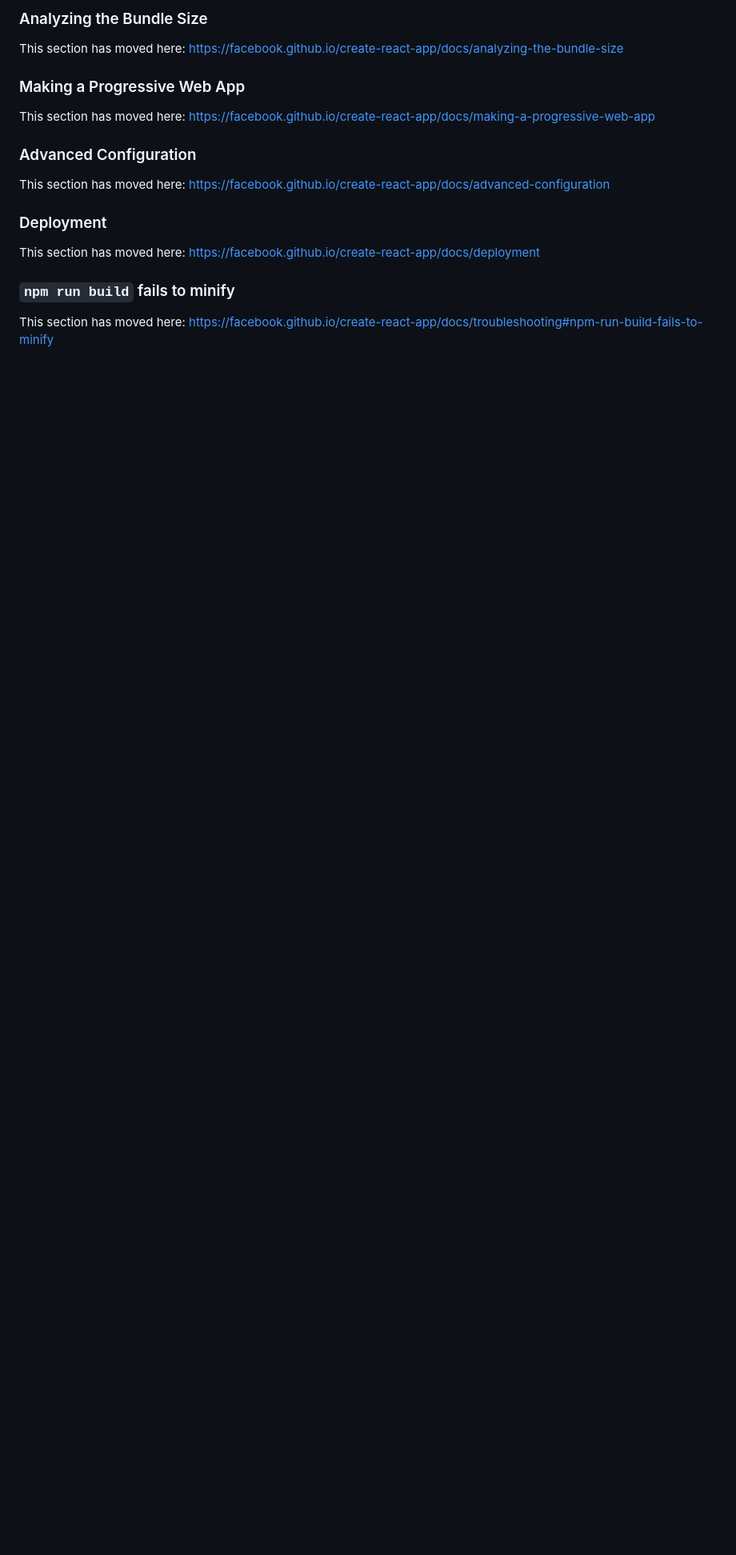
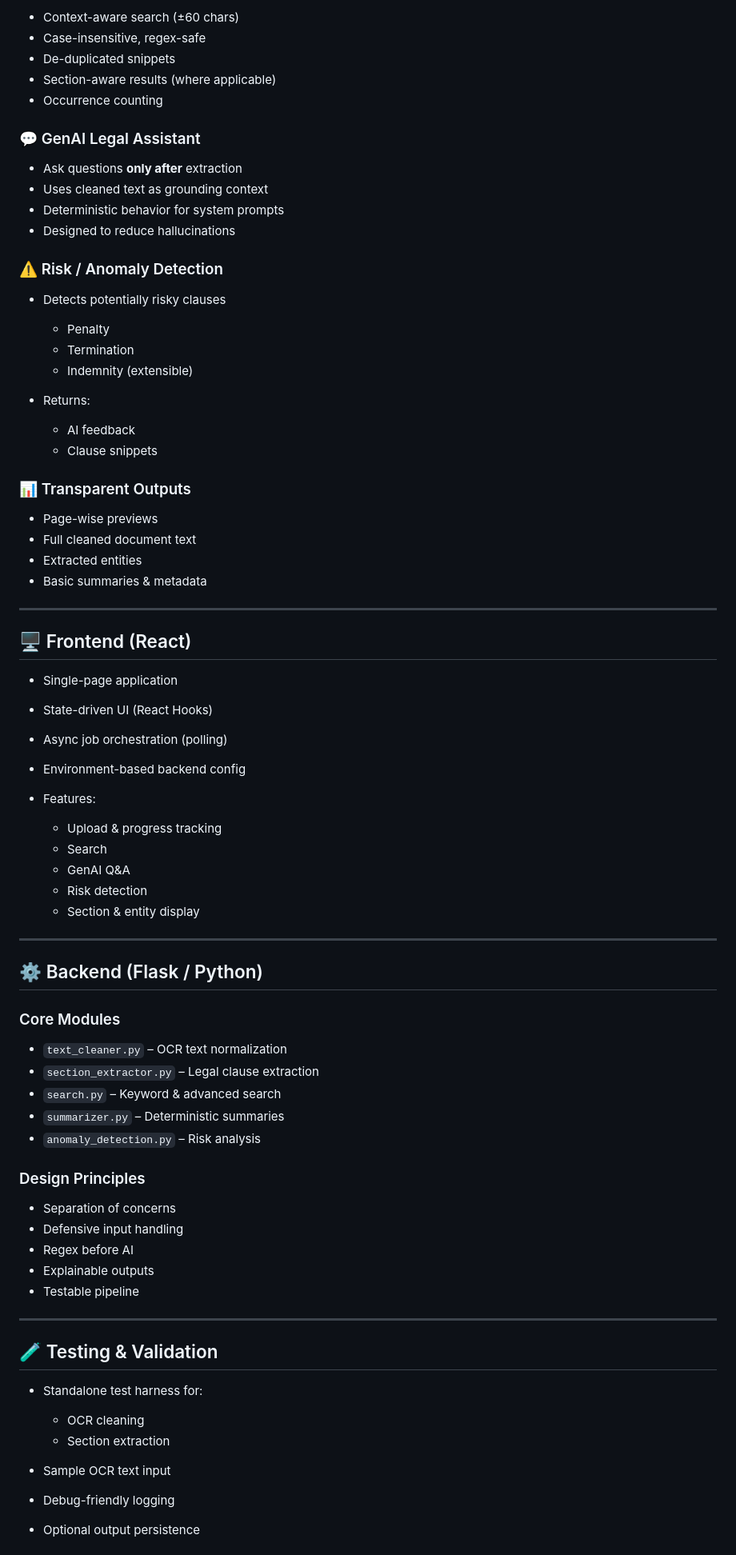
Before and after one commit to MeghnaSoni0507/LEGAL-DOCUMENT-INTELLIGENCE-PLATFORM, a Markdown page: webapp/README.md, the part around one of its changes. Shown at 80% size. GitHub-like rendering; blank space fills up the shorter version.

```diff
--- a/webapp/README.md
+++ b/webapp/README.md
@@ -51,20 +82,81 @@ This section has moved here: [https://facebook.github.io/create-react-app/docs/c
 
-### Analyzing the Bundle Size
+* Context-aware search (±60 chars)
+* Case-insensitive, regex-safe
+* De-duplicated snippets
+* Section-aware results (where applicable)
+* Occurrence counting
 
-This section has moved here: [https://facebook.github.io/create-react-app/docs/analyzing-the-bundle-size](https://facebook.github.io/create-react-app/docs/analyzing-the-bundle-size)
+### 💬 GenAI Legal Assistant
 
-### Making a Progressive Web App
+* Ask questions **only after** extraction
+* Uses cleaned text as grounding context
+* Deterministic behavior for system prompts
+* Designed to reduce hallucinations
 
-This section has moved here: [https://facebook.github.io/create-react-app/docs/making-a-progressive-web-app](https://facebook.github.io/create-react-app/docs/making-a-progressive-web-app)
+### ⚠️ Risk / Anomaly Detection
 
-### Advanced Configuration
+* Detects potentially risky clauses
 
-This section has moved here: [https://facebook.github.io/create-react-app/docs/advanced-configuration](https://facebook.github.io/create-react-app/docs/advanced-configuration)
+  * Penalty
+  * Termination
+  * Indemnity (extensible)
+* Returns:
 
-### Deployment
+  * AI feedback
+  * Clause snippets
 
-This section has moved here: [https://facebook.github.io/create-react-app/docs/deployment](https://facebook.github.io/create-react-app/docs/deployment)
+### 📊 Transparent Outputs
 
-### `npm run build` fails to minify
+* Page-wise previews
+* Full cleaned document text
+* Extracted entities
+* Basic summaries & metadata
 
-This section has moved here: [https://facebook.github.io/create-react-app/docs/troubleshooting#npm-run-build-fails-to-minify](https://facebook.github.io/create-react-app/docs/troubleshooting#npm-run-build-fails-to-minify)
+---
+
+## 🖥️ Frontend (React)
+
+* Single-page application
+* State-driven UI (React Hooks)
+* Async job orchestration (polling)
+* Environment-based backend config
+* Features:
+
+  * Upload & progress tracking
+  * Search
+  * GenAI Q&A
+  * Risk detection
+  * Section & entity display
+
+---
+
+## ⚙️ Backend (Flask / Python)
+
+### Core Modules
+
+* `text_cleaner.py` – OCR text normalization
+* `section_extractor.py` – Legal clause extraction
+* `search.py` – Keyword & advanced search
+* `summarizer.py` – Deterministic summaries
+* `anomaly_detection.py` – Risk analysis
+
+### Design Principles
+
+* Separation of concerns
+* Defensive input handling
+* Regex before AI
+* Explainable outputs
+* Testable pipeline
+
+---
+
+## 🧪 Testing & Validation
+
+* Standalone test harness for:
+
+  * OCR cleaning
+  * Section extraction
+* Sample OCR text input
+* Debug-friendly logging
+* Optional output persistence
+
```
Also changed, not shown: other parts of webapp/README.md (+122 -28 lines).
